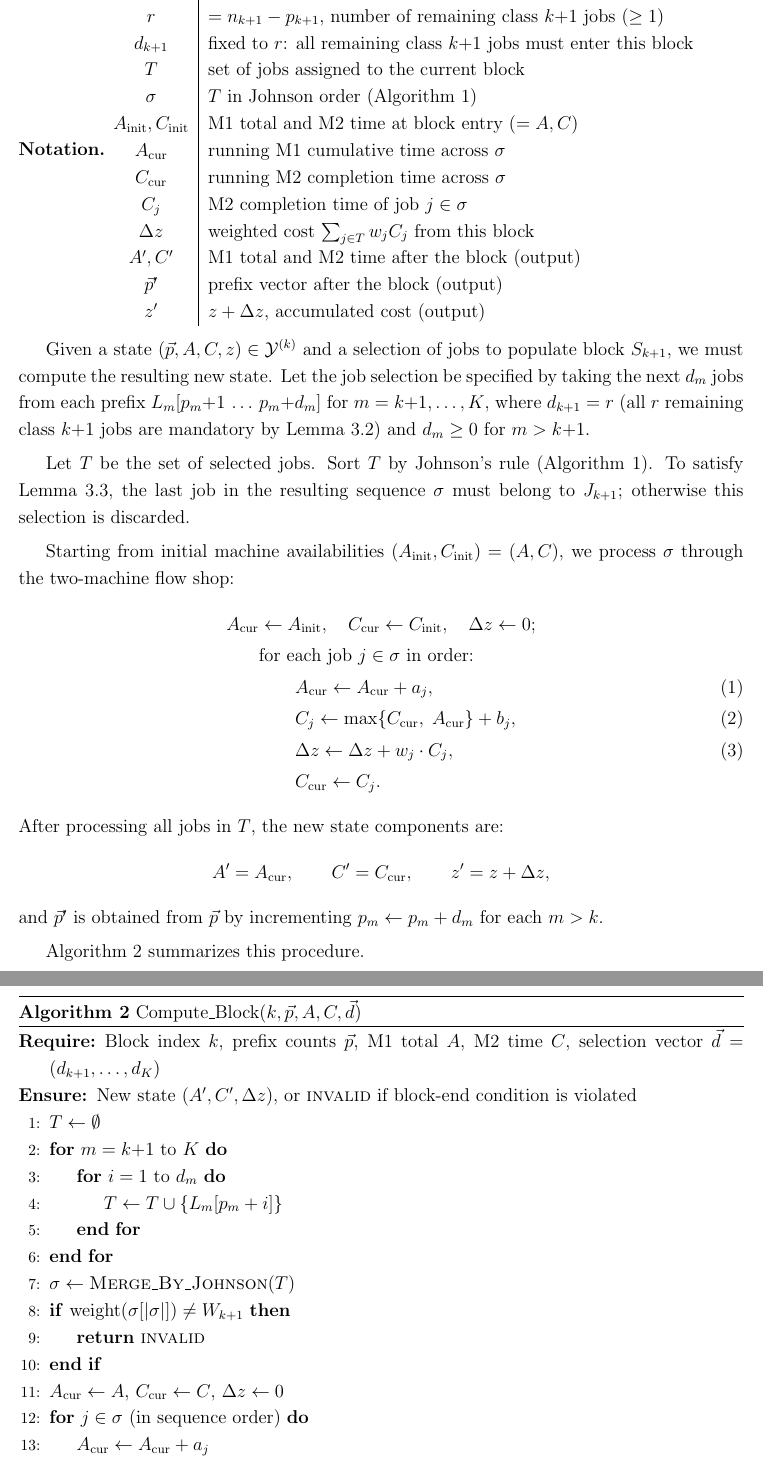
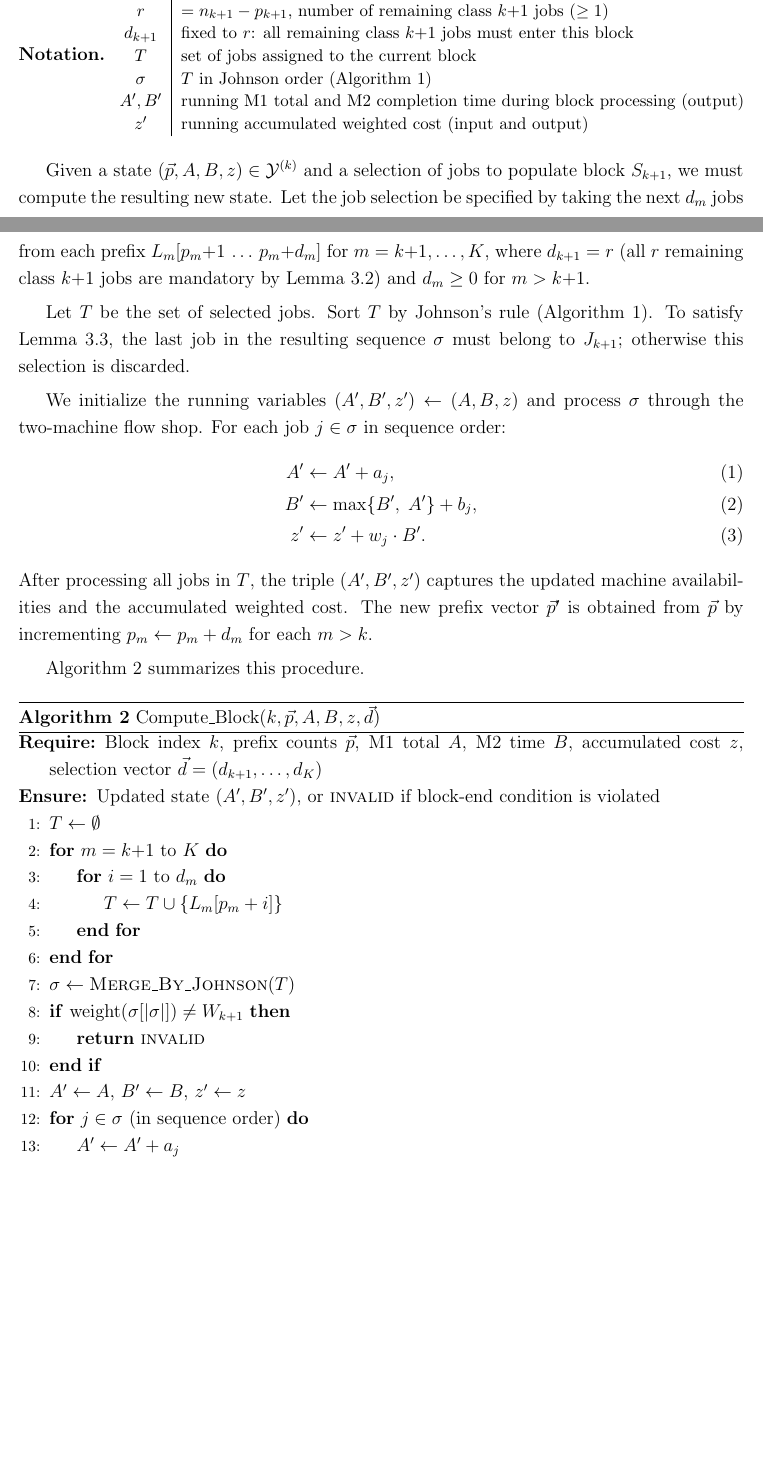
Before and after one commit to xxxtentacation/my-test, a LaTeX paper (论文/F2/paper_framework.tex): two parts of pages 5 and 6 of 9 before the commit and two parts of pages 4 and 5 of 8 after it, joined at a grey line, cut so that both start at the same text, the shorter picture padded with empty space. Compiled offline with pdfLaTeX.

Commit message:
修正动态规划，简化符号，整理第四章排版

```diff
--- a/论文/F2/paper_framework.tex
+++ b/论文/F2/paper_framework.tex
@@ -174,51 +176,39 @@
 \label{sec:compute_block}
 
 \noindent\textbf{Notation.}
+{\small\renewcommand{\arraystretch}{0.9}
 \begin{tabular}{@{}c|l@{}}
     $\vec{d}$    & selection $(d_{k+1},\dots,d_K)$: $d_m$ jobs taken from $L_m$ for block $k{+}1$ \\
     $r$          & $= n_{k+1} - p_{k+1}$, number of remaining class $k{+}1$ jobs ($\ge 1$) \\
     $d_{k+1}$    & fixed to $r$: all remaining class $k{+}1$ jobs must enter this block \\
     $T$          & set of jobs assigned to the current block \\
     $\sigma$     & $T$ in Johnson order (Algorithm~\ref{alg:merge}) \\
-    $A_{\rm init}, C_{\rm init}$ & M1 total and M2 time at block entry ($=A, C$) \\
-    $A_{\rm cur}$& running M1 cumulative time across $\sigma$ \\
-    $C_{\rm cur}$& running M2 completion time across $\sigma$ \\
-    $C_j$        & M2 completion time of job $j \in \sigma$ \\
-    $\Delta z$   & weighted cost $\sum_{j \in T} w_j C_j$ from this block \\
-    $A', C'$     & M1 total and M2 time after the block (output) \\
-    $\vec{p}'$   & prefix vector after the block (output) \\
-    $z'$         & $z + \Delta z$, accumulated cost (output) \\
-\end{tabular}
+    $A', B'$     & running M1 total and M2 completion time during block processing (output) \\
+    $z'$         & running accumulated weighted cost (input and output) \\
+\end{tabular}}
 \smallskip
 
-Given a state $(\vec{p}, A, C, z) \in \mathcal{Y}^{(k)}$ and a selection of jobs to populate block $S_{k+1}$, we must compute the resulting new state. Let the job selection be specified by taking the next $d_m$ jobs from each prefix $L_m[p_m{+}1 \,\dots\, p_m{+}d_m]$ for $m = k{+}1, \dots, K$, where $d_{k+1} = r$ (all $r$ remaining class $k{+}1$ jobs are mandatory by Lemma~\ref{lem:positional}) and $d_m \ge 0$ for $m > k{+}1$.
+Given a state $(\vec{p}, A, B, z) \in \mathcal{Y}^{(k)}$ and a selection of jobs to populate block $S_{k+1}$, we must compute the resulting new state. Let the job selection be specified by taking the next $d_m$ jobs from each prefix $L_m[p_m{+}1 \,\dots\, p_m{+}d_m]$ for $m = k{+}1, \dots, K$, where $d_{k+1} = r$ (all $r$ remaining class $k{+}1$ jobs are mandatory by Lemma~\ref{lem:positional}) and $d_m \ge 0$ for $m > k{+}1$.
 
 Let $T$ be the set of selected jobs. Sort $T$ by Johnson's rule (Algorithm~\ref{alg:merge}). To satisfy Lemma~\ref{lem:block_end}, the last job in the resulting sequence $\sigma$ must belong to $J_{k+1}$; otherwise this selection is discarded.
 
-Starting from initial machine availabilities $(A_{\rm init}, C_{\rm init}) = (A, C)$, we process $\sigma$ through the two-machine flow shop:
+We initialize the running variables $(A', B', z') \gets (A, B, z)$ and process $\sigma$ through the two-machine flow shop. For each job $j \in \sigma$ in sequence order:
 \begin{align}
-    A_{\rm cur} &\gets A_{\rm init}, \quad C_{\rm cur} \gets C_{\rm init}, \quad \Delta z \gets 0; \nonumber \\
-    &\text{for each job } j \in \sigma \text{ in order:} \nonumber \\
-    &\qquad A_{\rm cur} \gets A_{\rm cur} + a_j, \label{eq:comp1} \\
-    &\qquad C_j \gets \max\{C_{\rm cur},\; A_{\rm cur}\} + b_j, \label{eq:comp2} \\
-    &\qquad \Delta z \gets \Delta z + w_j \cdot C_j, \label{eq:comp3} \\
-    &\qquad C_{\rm cur} \gets C_j. \nonumber
+    A' &\gets A' + a_j, \label{eq:comp1} \\
+    B' &\gets \max\{B',\; A'\} + b_j, \label{eq:comp2} \\
+    z' &\gets z' + w_j \cdot B'. \label{eq:comp3}
 \end{align}
-After processing all jobs in $T$, the new state components are:
-\[
-A' = A_{\rm cur}, \qquad C' = C_{\rm cur}, \qquad z' = z + \Delta z,
-\]
-and $\vec{p}'$ is obtained from $\vec{p}$ by incrementing $p_m \gets p_m + d_m$ for each $m > k$.
+After processing all jobs in $T$, the triple $(A', B', z')$ captures the updated machine availabilities and the accumulated weighted cost. The new prefix vector $\vec{p}'$ is obtained from $\vec{p}$ by incrementing $p_m \gets p_m + d_m$ for each $m > k$.
 
 Algorithm~\ref{alg:compute_block} summarizes this procedure.
 
 \begin{algorithm}[H]
     \renewcommand{\baselinestretch}{1.2}\selectfont
-    \caption{Compute\_Block$(k, \vec{p}, A, C, \vec{d})$}
+    \caption{Compute\_Block$(k, \vec{p}, A, B, z, \vec{d})$}
     \label{alg:compute_block}
     \begin{algorithmic}[1]
-        \Require Block index $k$, prefix counts $\vec{p}$, M1 total $A$, M2 time $C$, selection vector $\vec{d} = (d_{k+1}, \dots, d_K)$
-        \Ensure New state $(A', C', \Delta z)$, or \textsc{invalid} if block-end condition is violated
+        \Require Block index $k$, prefix counts $\vec{p}$, M1 total $A$, M2 time $B$, accumulated cost $z$, selection vector $\vec{d} = (d_{k+1}, \dots, d_K)$
+        \Ensure Updated state $(A', B', z')$, or \textsc{invalid} if block-end condition is violated
         \State $T \gets \emptyset$
         \For{$m = k{+}1$ to $K$}
             \For{$i = 1$ to $d_m$}
@@ -229,9 +219,7 @@
         \If{$\text{weight}(\sigma[|\sigma|]) \neq W_{k+1}$}
             \State \Return \textsc{invalid}
         \EndIf
-        \State $A_{\rm cur} \gets A$, $C_{\rm cur} \gets C$, $\Delta z \gets 0$
+        \State $A' \gets A$, $B' \gets B$, $z' \gets z$
         \For{$j \in \sigma$ (in sequence order)}
-            \State $A_{\rm cur} \gets A_{\rm cur} + a_j$
-            \State $C_j \gets \max(C_{\rm cur}, A_{\rm cur}) + b_j$
-            \State $\Delta z \gets \Delta z + w_j \cdot C_j$
-            \State $C_{\rm cur} \gets C_j$
+            \State $A' \gets A' + a_j$
+            \State $B' \gets \max(B', A') + b_j$
```
Also changed, not shown: 论文/F2/paper_framework.pdf, 论文/F2/paper_framework.tex (66 more changed lines).
